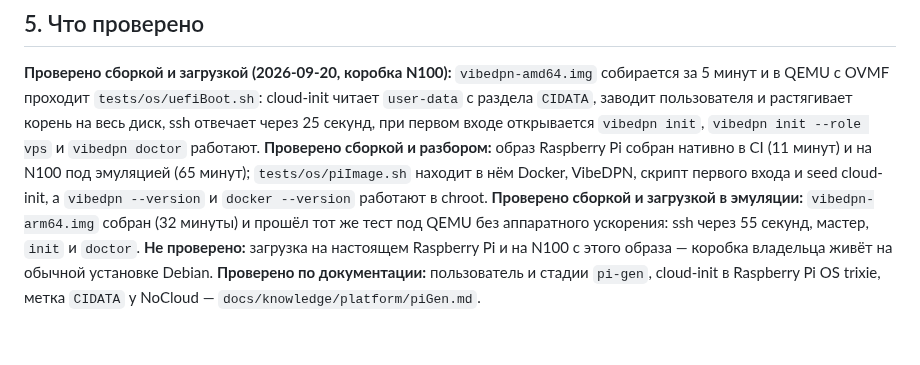
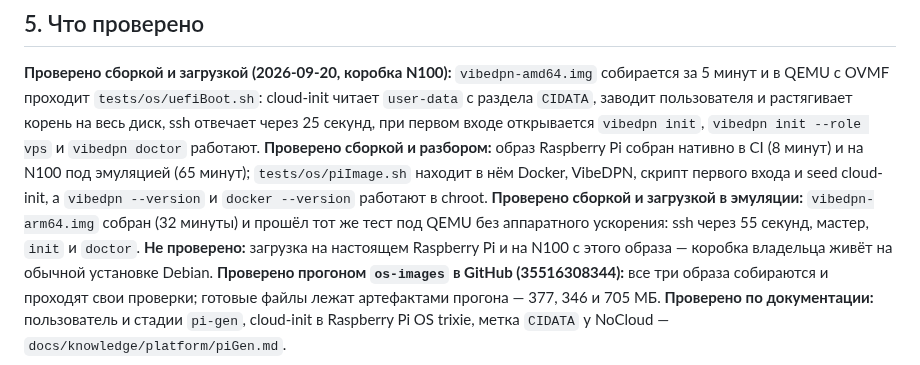
Before and after one commit to borodatych/VibeDPN, a Markdown page: docs/manuals/osImages.md, the part around the change. Rendered like a GitHub page.

```diff
--- a/docs/manuals/osImages.md
+++ b/docs/manuals/osImages.md
@@ -67,7 +67,8 @@ VIBEDPN_BRANCH=main sh images/os/pi-gen/build.sh
 ## 5. Что проверено
 
 **Проверено сборкой и загрузкой (2026-09-20, коробка N100):** `vibedpn-amd64.img` собирается за 5 минут и в QEMU с OVMF проходит `tests/os/uefiBoot.sh`: cloud-init читает `user-data` с раздела `CIDATA`, заводит пользователя и растягивает корень на весь диск, ssh отвечает через 25 секунд, при первом входе открывается `vibedpn init`, `vibedpn init --role vps` и `vibedpn doctor` работают.
-**Проверено сборкой и разбором:** образ Raspberry Pi собран нативно в CI (11 минут) и на N100 под эмуляцией (65 минут); `tests/os/piImage.sh` находит в нём Docker, VibeDPN, скрипт первого входа и seed cloud-init, а `vibedpn --version` и `docker --version` работают в chroot.
+**Проверено сборкой и разбором:** образ Raspberry Pi собран нативно в CI (8 минут) и на N100 под эмуляцией (65 минут); `tests/os/piImage.sh` находит в нём Docker, VibeDPN, скрипт первого входа и seed cloud-init, а `vibedpn --version` и `docker --version` работают в chroot.
 **Проверено сборкой и загрузкой в эмуляции:** `vibedpn-arm64.img` собран (32 минуты) и прошёл тот же тест под QEMU без аппаратного ускорения: ssh через 55 секунд, мастер, `init` и `doctor`.
 **Не проверено:** загрузка на настоящем Raspberry Pi и на N100 с этого образа — коробка владельца живёт на обычной установке Debian.
+**Проверено прогоном `os-images` в GitHub (35516308344):** все три образа собираются и проходят свои проверки; готовые файлы лежат артефактами прогона — 377, 346 и 705 МБ.
 **Проверено по документации:** пользователь и стадии `pi-gen`, cloud-init в Raspberry Pi OS trixie, метка `CIDATA` у NoCloud — `docs/knowledge/platform/piGen.md`.
```
Also changed, not shown: docs/manuals/devSetup.md (+2 -1 lines), docs/roadmap.md (+1 -1 lines).
